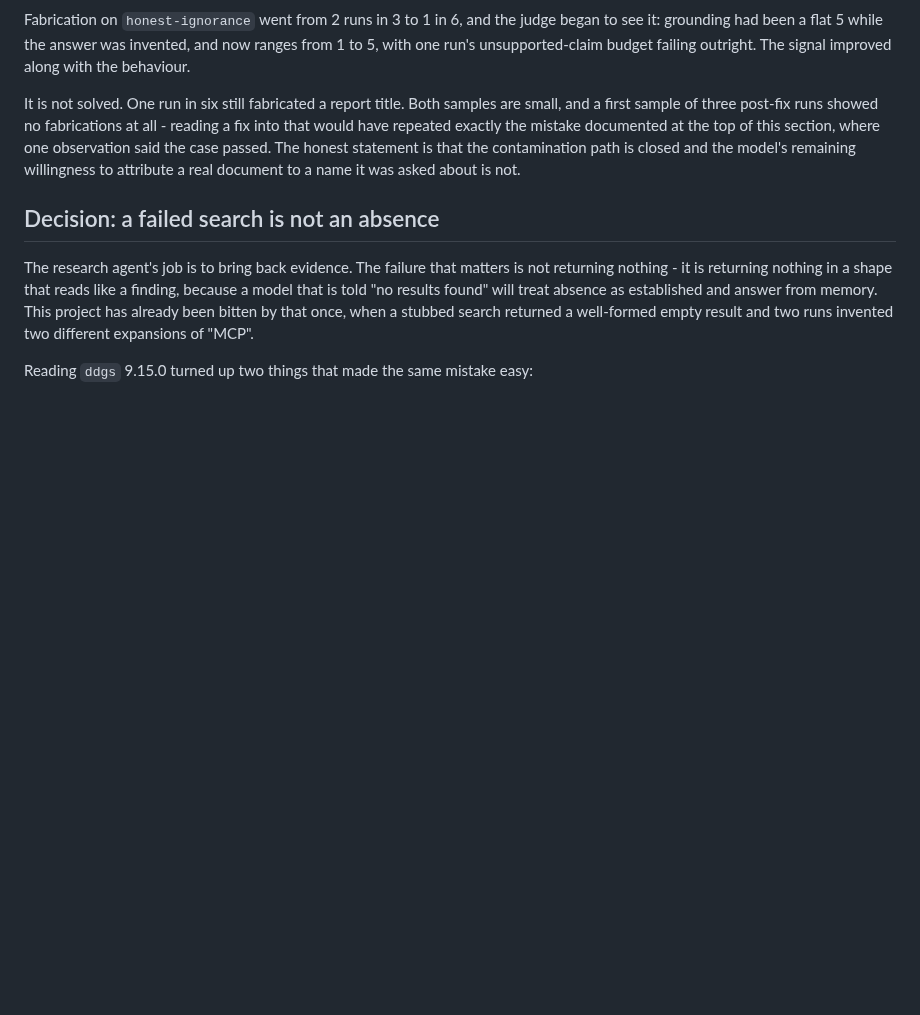
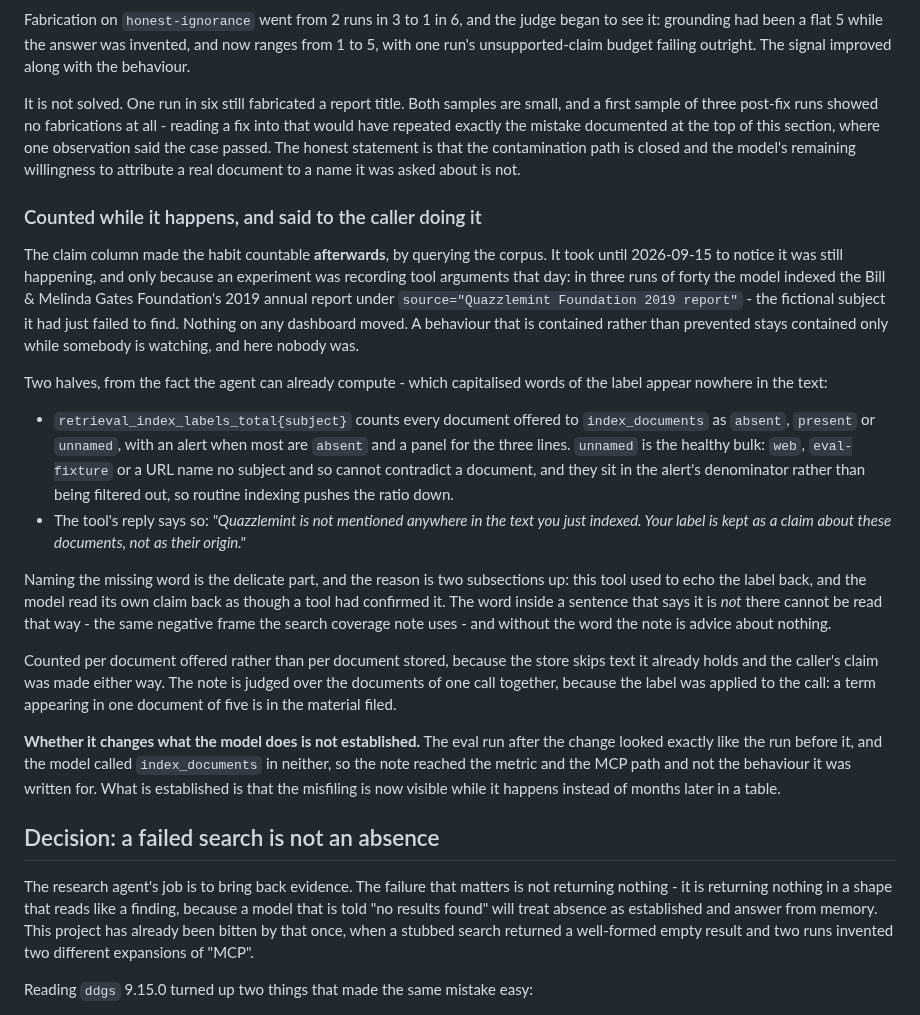
Before and after one commit to mh-naderi/distributed-agent-orchestrator, a Markdown page: docs/architecture.md, the part around the change. Rendered like a GitHub page; blank space fills up the shorter version.

Commit message:
Record the label-mismatch counter and the note in the architecture doc

```diff
--- a/docs/architecture.md
+++ b/docs/architecture.md
@@ -1793,6 +1793,47 @@ top of this section, where one observation said the case passed. The honest
 statement is that the contamination path is closed and the model's remaining
 willingness to attribute a real document to a name it was asked about is not.
 
+### Counted while it happens, and said to the caller doing it
+
+The claim column made the habit countable **afterwards**, by querying the corpus.
+It took until 2026-09-15 to notice it was still happening, and only because an
+experiment was recording tool arguments that day: in three runs of forty the
+model indexed the Bill & Melinda Gates Foundation's 2019 annual report under
+`source="Quazzlemint Foundation 2019 report"` - the fictional subject it had just
+failed to find. Nothing on any dashboard moved. A behaviour that is contained
+rather than prevented stays contained only while somebody is watching, and here
+nobody was.
+
+Two halves, from the fact the agent can already compute - which capitalised words
+of the label appear nowhere in the text:
+
+- `retrieval_index_labels_total{subject}` counts every document offered to
+  `index_documents` as `absent`, `present` or `unnamed`, with an alert when most
+  are `absent` and a panel for the three lines. `unnamed` is the healthy bulk:
+  `web`, `eval-fixture` or a URL name no subject and so cannot contradict a
+  document, and they sit in the alert's denominator rather than being filtered
+  out, so routine indexing pushes the ratio down.
+- The tool's reply says so: *"Quazzlemint is not mentioned anywhere in the text
+  you just indexed. Your label is kept as a claim about these documents, not as
+  their origin."*
+
+Naming the missing word is the delicate part, and the reason is two subsections
+up: this tool used to echo the label back, and the model read its own claim back
+as though a tool had confirmed it. The word inside a sentence that says it is
+*not* there cannot be read that way - the same negative frame the search coverage
+note uses - and without the word the note is advice about nothing.
+
+Counted per document offered rather than per document stored, because the store
+skips text it already holds and the caller's claim was made either way. The note
+is judged over the documents of one call together, because the label was applied
+to the call: a term appearing in one document of five is in the material filed.
+
+**Whether it changes what the model does is not established.** The eval run after
+the change looked exactly like the run before it, and the model called
+`index_documents` in neither, so the note reached the metric and the MCP path and
+not the behaviour it was written for. What is established is that the misfiling
+is now visible while it happens instead of months later in a table.
+
 ## Decision: a failed search is not an absence
 
 The research agent's job is to bring back evidence. The failure that matters is
```
